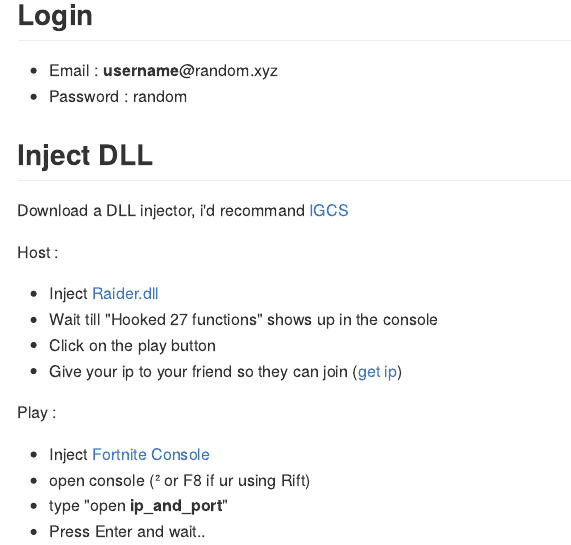
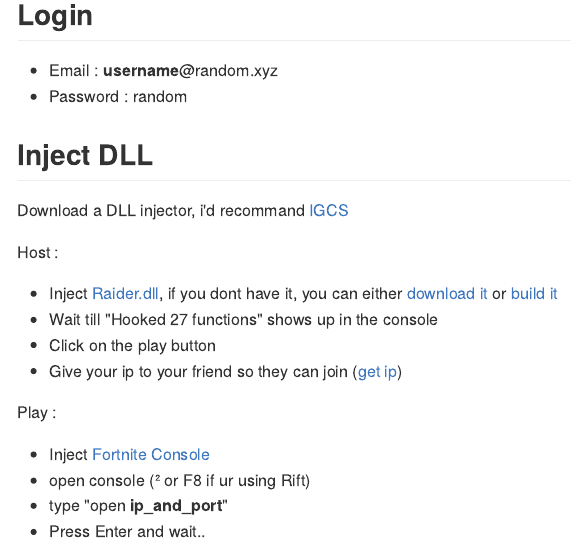
Before and after one commit to ramok0/raider-docs, a Quarto document (docs/startfortnite.qmd): the page in a window 1100 px wide, from 260 px down. The pictures show the output file dist/startfortnite.md that the author committed with the source, drawn offline in the style of GitHub.

Commit message:
Start Fortnite edit

```diff
--- a/docs/startfortnite.qmd
+++ b/docs/startfortnite.qmd
@@ -12,7 +12,7 @@
 Download a DLL injector, i'd recommand [IGCS](https://github.com/FransBouma/InjectableGenericCameraSystem/releases/tag/IGCSInjectorUI_103)
 
 Host :
-- Inject [Raider.dll](build.md)
+- Inject [Raider.dll](build.md), if you dont have it, you can either [download it](https://nightly.link/kem0x/raider3.5/workflows/msbuild/stable/Release.zip) or [build it](build.md)
 - Wait till "Hooked 27 functions" shows up in the console
 - Click on the play button
 - Give your ip to your friend so they can join ([get ip](host.md))
```
Also changed, not shown: README.md, dist/startfortnite.md.
